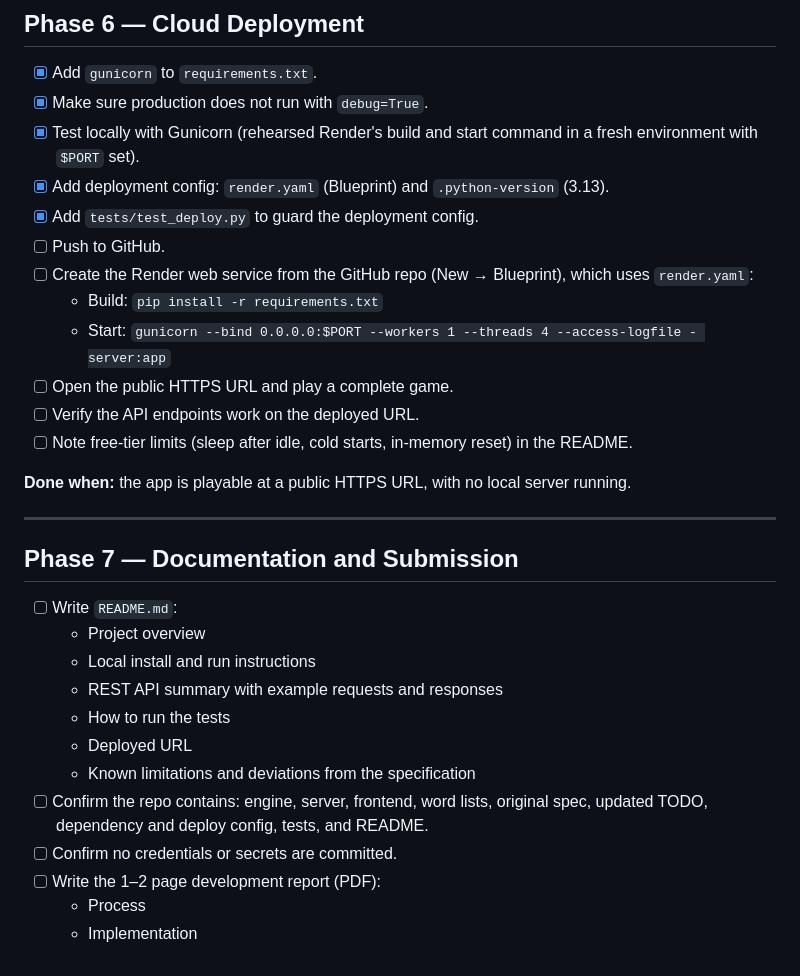
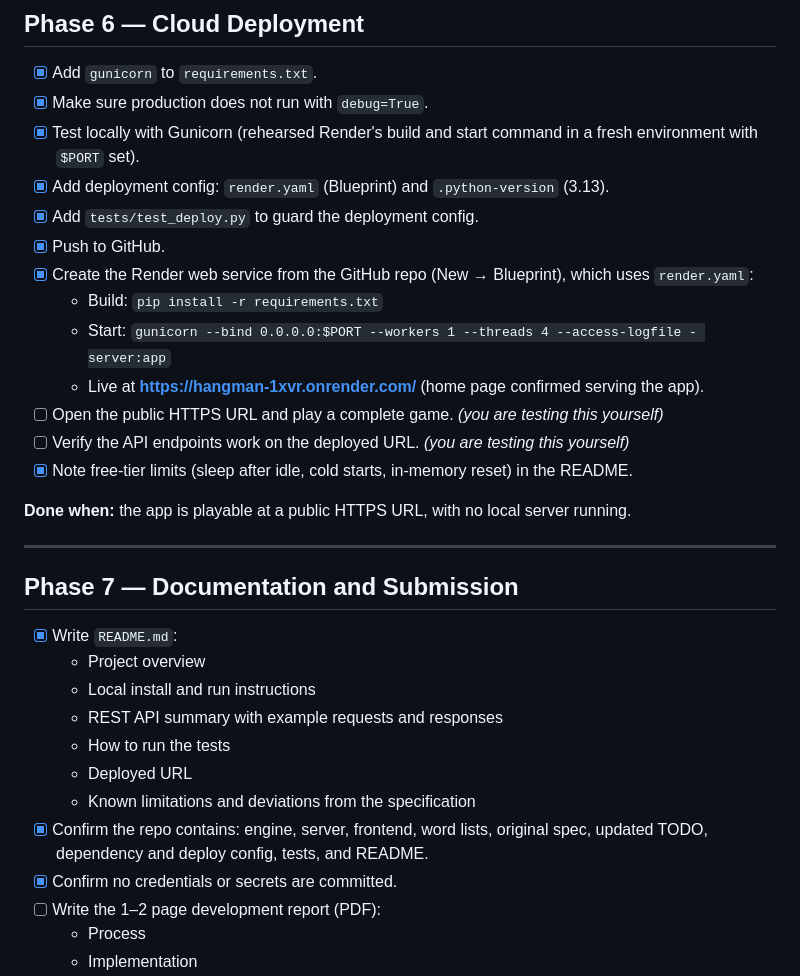
Before and after one commit to Hiu1111/hangman-game, a Markdown page: TODO.md, the part around one of its changes. Rendered like a GitHub page.

```diff
--- a/TODO.md
+++ b/TODO.md
@@ -185,13 +185,14 @@ Manual (browser):
 - [x] Test locally with Gunicorn (rehearsed Render's build and start command in a fresh environment with `$PORT` set).
 - [x] Add deployment config: `render.yaml` (Blueprint) and `.python-version` (3.13).
 - [x] Add `tests/test_deploy.py` to guard the deployment config.
-- [ ] Push to GitHub.
-- [ ] Create the Render web service from the GitHub repo (New → Blueprint), which uses `render.yaml`:
+- [x] Push to GitHub.
+- [x] Create the Render web service from the GitHub repo (New → Blueprint), which uses `render.yaml`:
   - Build: `pip install -r requirements.txt`
   - Start: `gunicorn --bind 0.0.0.0:$PORT --workers 1 --threads 4 --access-logfile - server:app`
-- [ ] Open the public HTTPS URL and play a complete game.
-- [ ] Verify the API endpoints work on the deployed URL.
-- [ ] Note free-tier limits (sleep after idle, cold starts, in-memory reset) in the README.
+  - Live at **https://hangman-1xvr.onrender.com/** (home page confirmed serving the app).
+- [ ] Open the public HTTPS URL and play a complete game. *(you are testing this yourself)*
+- [ ] Verify the API endpoints work on the deployed URL. *(you are testing this yourself)*
+- [x] Note free-tier limits (sleep after idle, cold starts, in-memory reset) in the README.
 
 **Done when:** the app is playable at a public HTTPS URL, with no local server running.
 
@@ -199,15 +200,15 @@ Manual (browser):
 
 ## Phase 7 — Documentation and Submission
 
-- [ ] Write `README.md`:
+- [x] Write `README.md`:
   - Project overview
   - Local install and run instructions
   - REST API summary with example requests and responses
   - How to run the tests
   - Deployed URL
   - Known limitations and deviations from the specification
-- [ ] Confirm the repo contains: engine, server, frontend, word lists, original spec, updated TODO, dependency and deploy config, tests, and README.
-- [ ] Confirm no credentials or secrets are committed.
+- [x] Confirm the repo contains: engine, server, frontend, word lists, original spec, updated TODO, dependency and deploy config, tests, and README.
+- [x] Confirm no credentials or secrets are committed.
 - [ ] Write the 1–2 page development report (PDF):
   - Process
   - Implementation
```
Also changed, not shown: other parts of TODO.md (+1 -1 lines), README.md (added, +252 -0 lines).
